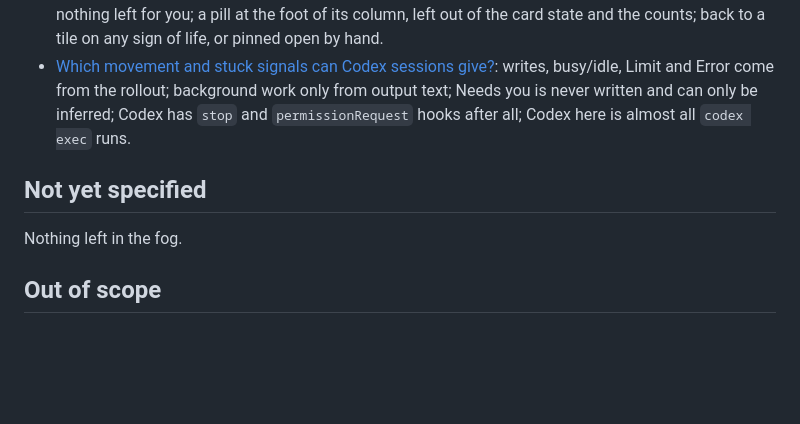
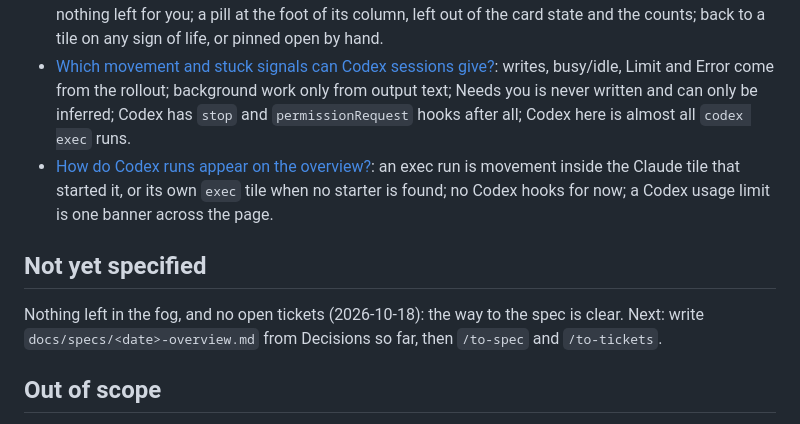
Before and after one commit to thinkingtoo/agentview, a Markdown page: .scratch/overview/map.md, the part around the change. Drawn GitHub-style; blank space fills up the shorter version.

Commit message:
Overview map: Codex runs resolved; no open tickets, the way to the spec is clear

```diff
--- a/.scratch/overview/map.md
+++ b/.scratch/overview/map.md
@@ -31,10 +31,11 @@ A spec at `docs/specs/<date>-overview.md` for a redesign of agentview's main pag
 - [How should the overview look?](issues/08-layout.md): one column per project, tracks first, scrolling sideways; a project card on top, always coloured by its most urgent session, with a combined 30-minute movement strip; session tiles under it with no strip of their own; a copy button on commands; header counts that light up their sessions.
 - [When is a session finished and forgotten, and how does it show?](issues/10-finished-sessions.md): idle 2 h with its handover seen and nothing left for you; a pill at the foot of its column, left out of the card state and the counts; back to a tile on any sign of life, or pinned open by hand.
 - [Which movement and stuck signals can Codex sessions give?](issues/11-codex-parity.md): writes, busy/idle, Limit and Error come from the rollout; background work only from output text; Needs you is never written and can only be inferred; Codex has `stop` and `permissionRequest` hooks after all; Codex here is almost all `codex exec` runs.
+- [How do Codex runs appear on the overview?](issues/12-codex-runs.md): an exec run is movement inside the Claude tile that started it, or its own `exec` tile when no starter is found; no Codex hooks for now; a Codex usage limit is one banner across the page.
 
 ## Not yet specified
 
-Nothing left in the fog.
+Nothing left in the fog, and no open tickets (2026-10-18): the way to the spec is clear. Next: write `docs/specs/<date>-overview.md` from Decisions so far, then `/to-spec` and `/to-tickets`.
 
 ## Out of scope
 
```
Also changed, not shown: 1 other file.
